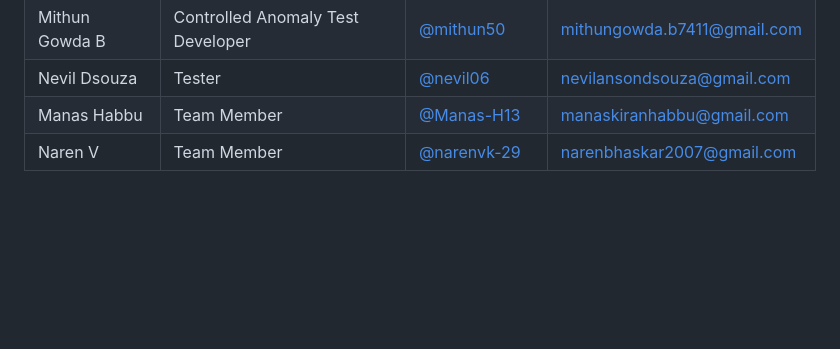
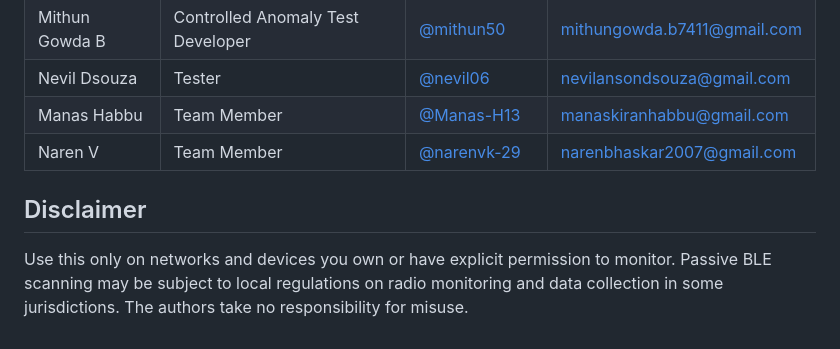
Before and after one commit to manasvi-0523/BLE_TRUST-REGISTRY, a Markdown page: README.md, the part around the change. Rendered like a GitHub page; blank space fills up the shorter version.

Commit message:
Add disclaimer about usage and legal responsibilities
Added a disclaimer regarding the use of the software.

```diff
--- a/README.md
+++ b/README.md
@@ -442,3 +442,6 @@ Use this project only in environments where you have permission to monitor BLE d
 | Nevil Dsouza | Tester | [@nevil06](https://github.com/nevil06) | nevilansondsouza@gmail.com |
 | Manas Habbu | Team Member | [@Manas-H13](https://github.com/Manas-H13) | manaskiranhabbu@gmail.com |
 | Naren V | Team Member | [@narenvk-29](https://github.com/narenvk-29) | narenbhaskar2007@gmail.com |
+
+## Disclaimer
+Use this only on networks and devices you own or have explicit permission to monitor. Passive BLE scanning may be subject to local regulations on radio monitoring and data collection in some jurisdictions. The authors take no responsibility for misuse.
```
